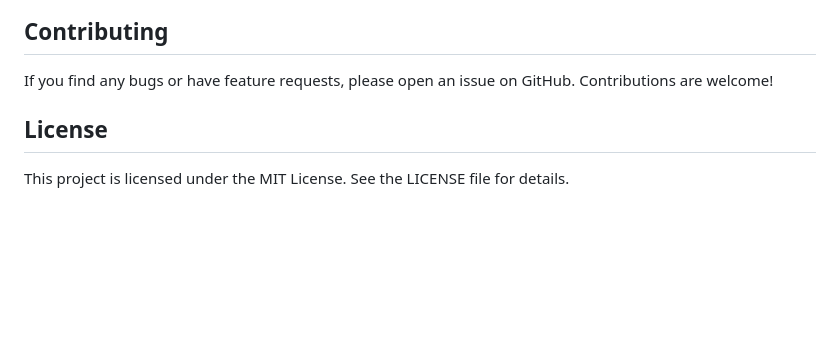
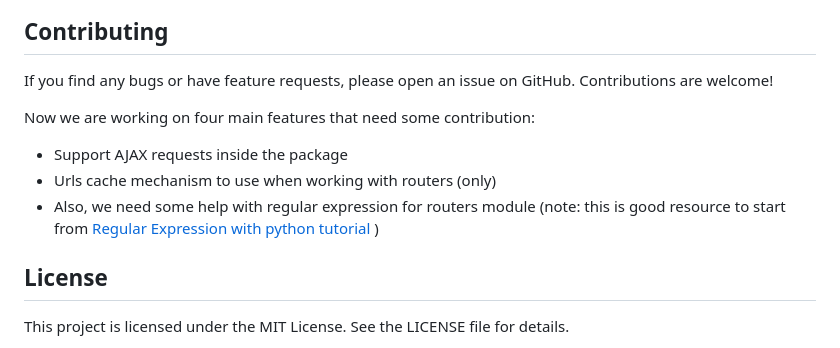
Before and after one commit to khaledsukkar2/django-swift-crud, a Markdown page: README.md, the part around the change. GitHub-like rendering; blank space fills up the shorter version.

Commit message:
after adding contribution section on README.md

```diff
--- a/README.md
+++ b/README.md
@@ -110,6 +110,11 @@ The `SwiftView` class supports the following attributes:
 
 If you find any bugs or have feature requests, please open an issue on GitHub. Contributions are welcome!
 
+Now we are working on four main features that need some contribution:
+- Support AJAX requests inside the package
+- Urls cache mechanism to use when working with routers (only)
+- Also, we need some help with regular expression for routers module (note: this is good resource to start from [Regular Expression with python tutorial](https://www.youtube.com/watch?v=AEE9ecgLgdQ&list=WL&index=157&pp=gAQBiAQB) )
+
 ## License
 
 This project is licensed under the MIT License. See the LICENSE file for details.
```
